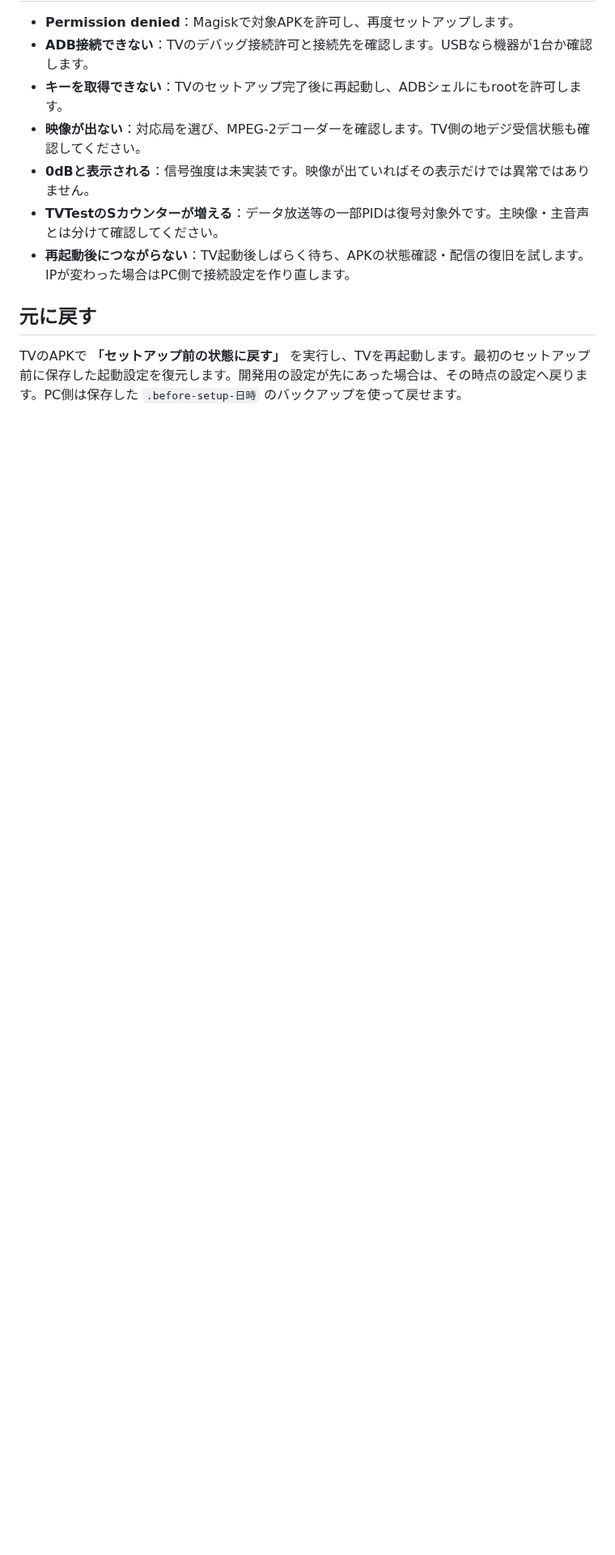
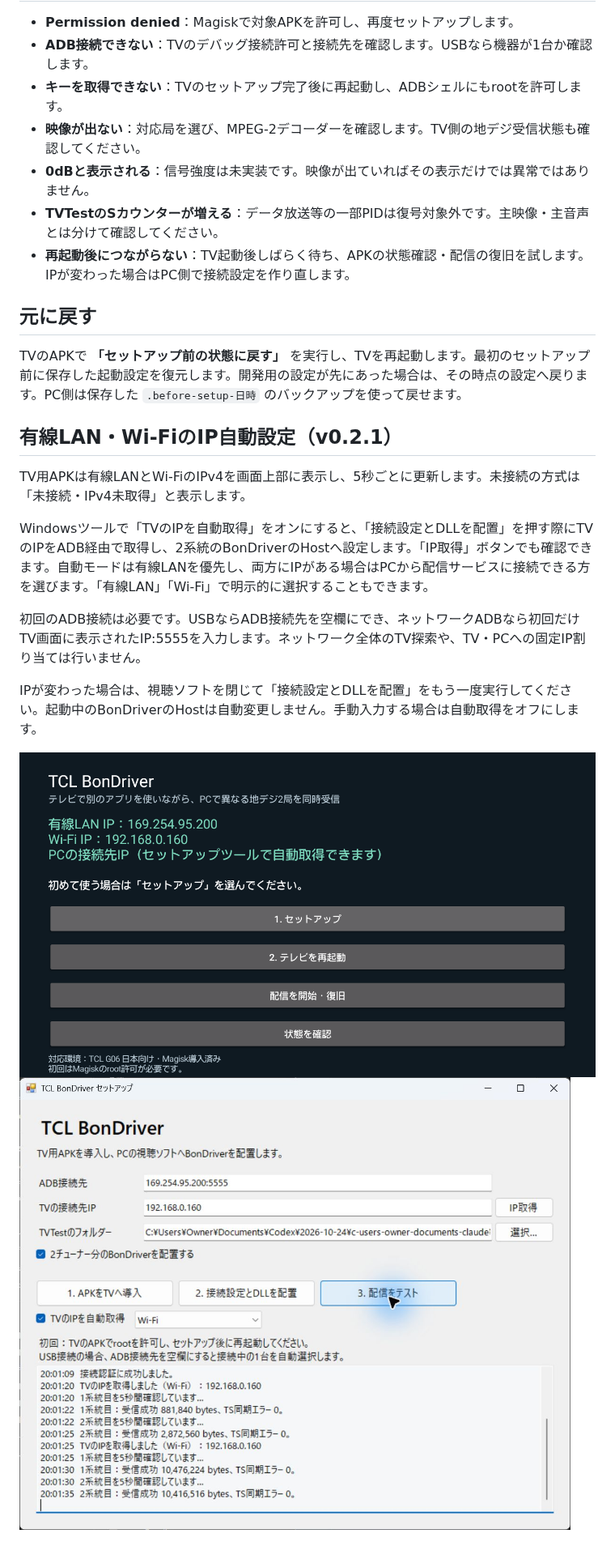
Before and after one commit to Long0823-1/TCLTV-Bondriver, a Markdown page: docs/SETUP.md, the part around one of its changes. Shown at 81% size. Rendered like a GitHub page; pictures changed too: docs/images/tv-network-ip.png (added), docs/images/windows-network-ip.png (added); blank space fills up the shorter version.

```diff
--- a/docs/SETUP.md
+++ b/docs/SETUP.md
@@ -96,3 +96,17 @@ ADB用のWi-Fiアドレスと、TS配信用の有線アドレスは別でも構
 ## 元に戻す
 
 TVのAPKで **「セットアップ前の状態に戻す」** を実行し、TVを再起動します。最初のセットアップ前に保存した起動設定を復元します。開発用の設定が先にあった場合は、その時点の設定へ戻ります。PC側は保存した `.before-setup-日時` のバックアップを使って戻せます。
+
+
+## 有線LAN・Wi-FiのIP自動設定（v0.2.1）
+
+TV用APKは有線LANとWi-FiのIPv4を画面上部に表示し、5秒ごとに更新します。未接続の方式は「未接続・IPv4未取得」と表示します。
+
+Windowsツールで「TVのIPを自動取得」をオンにすると、「接続設定とDLLを配置」を押す際にTVのIPをADB経由で取得し、2系統のBonDriverのHostへ設定します。「IP取得」ボタンでも確認できます。自動モードは有線LANを優先し、両方にIPがある場合はPCから配信サービスに接続できる方を選びます。「有線LAN」「Wi-Fi」で明示的に選択することもできます。
+
+初回のADB接続は必要です。USBならADB接続先を空欄にでき、ネットワークADBなら初回だけTV画面に表示されたIP:5555を入力します。ネットワーク全体のTV探索や、TV・PCへの固定IP割り当ては行いません。
+
+IPが変わった場合は、視聴ソフトを閉じて「接続設定とDLLを配置」をもう一度実行してください。起動中のBonDriverのHostは自動変更しません。手動入力する場合は自動取得をオフにします。
+
+![有線LAN・Wi-Fi IP表示](images/tv-network-ip.png)
+![Windows IP自動取得](images/windows-network-ip.png)
```
Also changed, not shown: other parts of docs/SETUP.md (+3 -3 lines), README.md (+3 -3 lines), validation/network-v0.2.1.md (added, +15 -0 lines), docs/images/windows-wired-ip.png (added), 3 other files.
